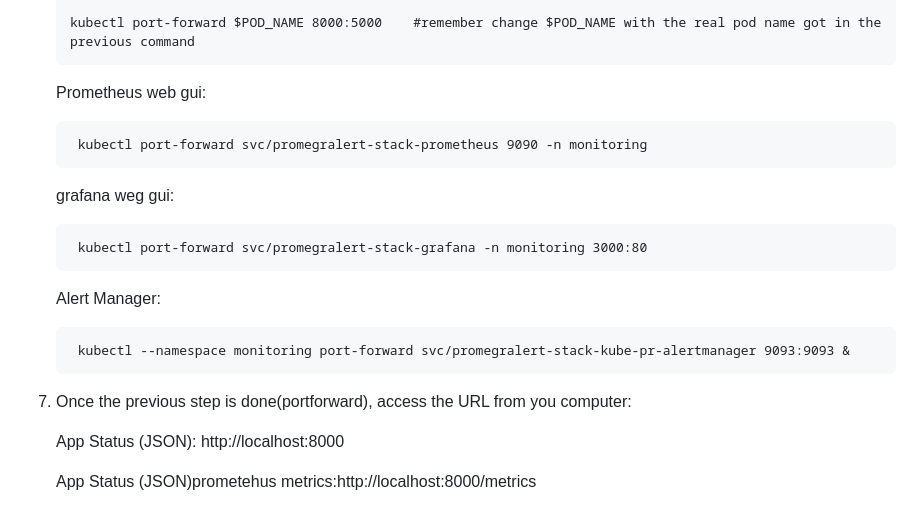
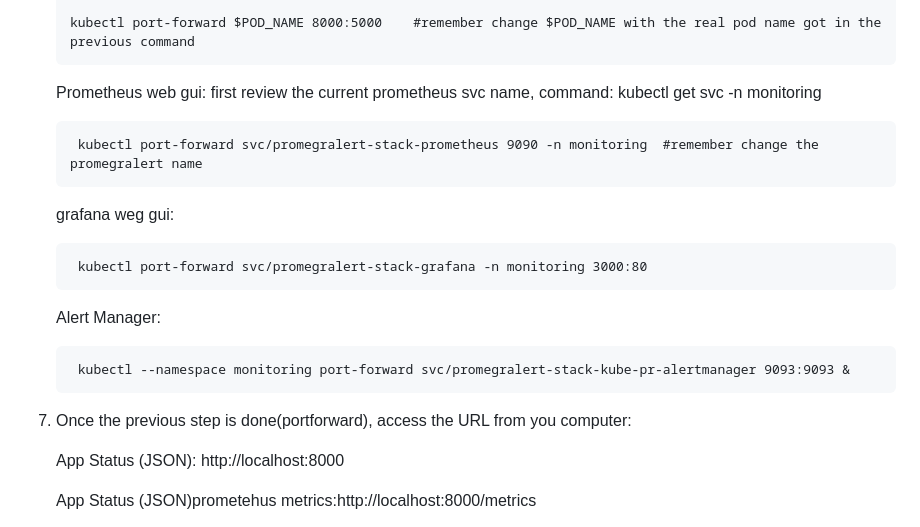
Before and after one commit to Luismd2025/MonitoringCPU-RAM-NET, a Markdown page: README.md, the part around the change. Rendered like a GitHub page.

```diff
--- a/README.md
+++ b/README.md
@@ -134,8 +134,9 @@ helm upgrade --install promegralert-stack prometheus-community/kube-prometheus-s
 
 
       Prometheus web gui:
+       first review the current prometheus svc name, command: kubectl get svc -n monitoring
 
-        kubectl port-forward svc/promegralert-stack-prometheus 9090 -n monitoring
+        kubectl port-forward svc/promegralert-stack-prometheus 9090 -n monitoring  #remember change the promegralert name
 
       grafana weg gui:
 
@@ -148,7 +149,7 @@ helm upgrade --install promegralert-stack prometheus-community/kube-prometheus-s
 
 
 
-7. Once the previous step is done(portforward), access the URL from you computer:
+8. Once the previous step is done(portforward), access the URL from you computer:
 
       App Status (JSON): http://localhost:8000
 
```
